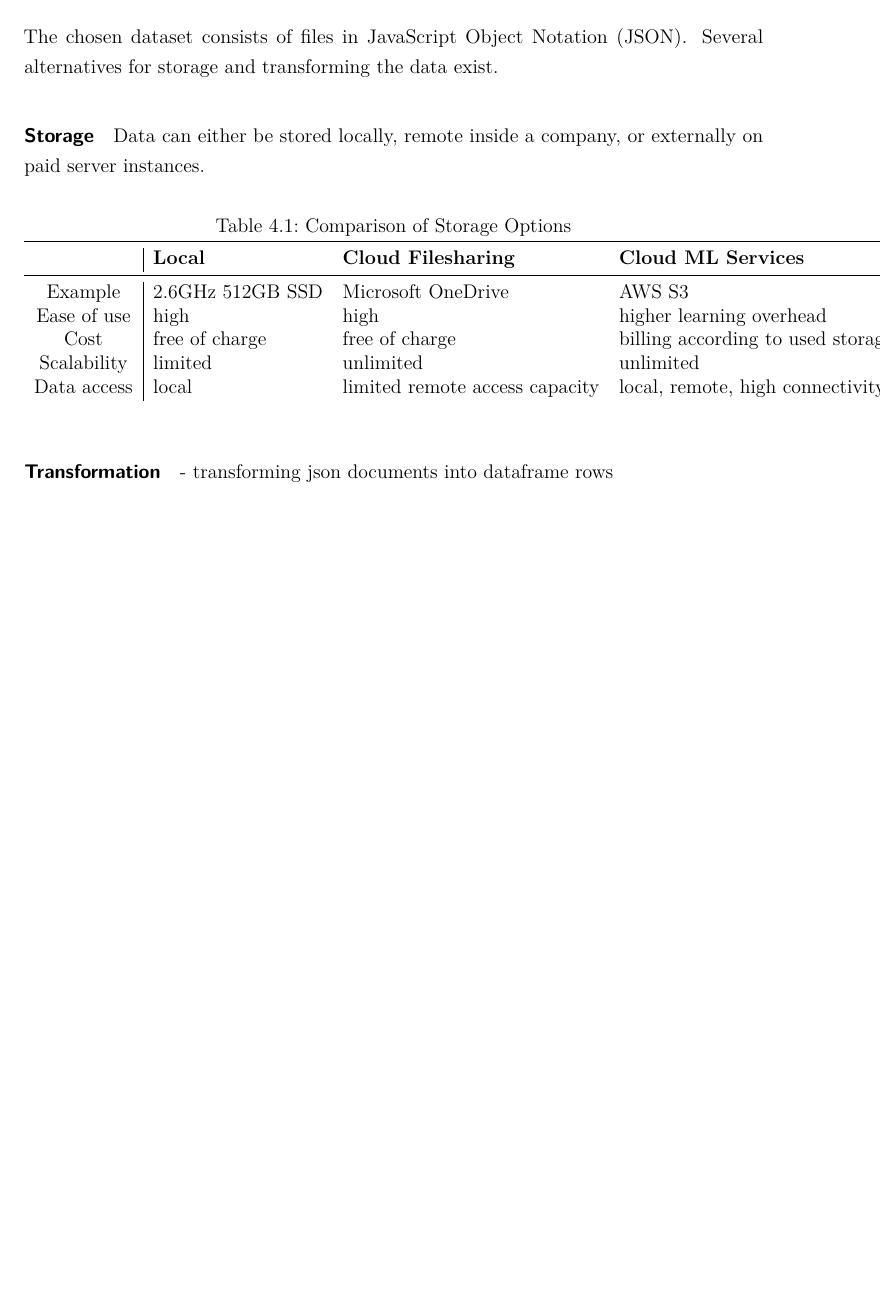
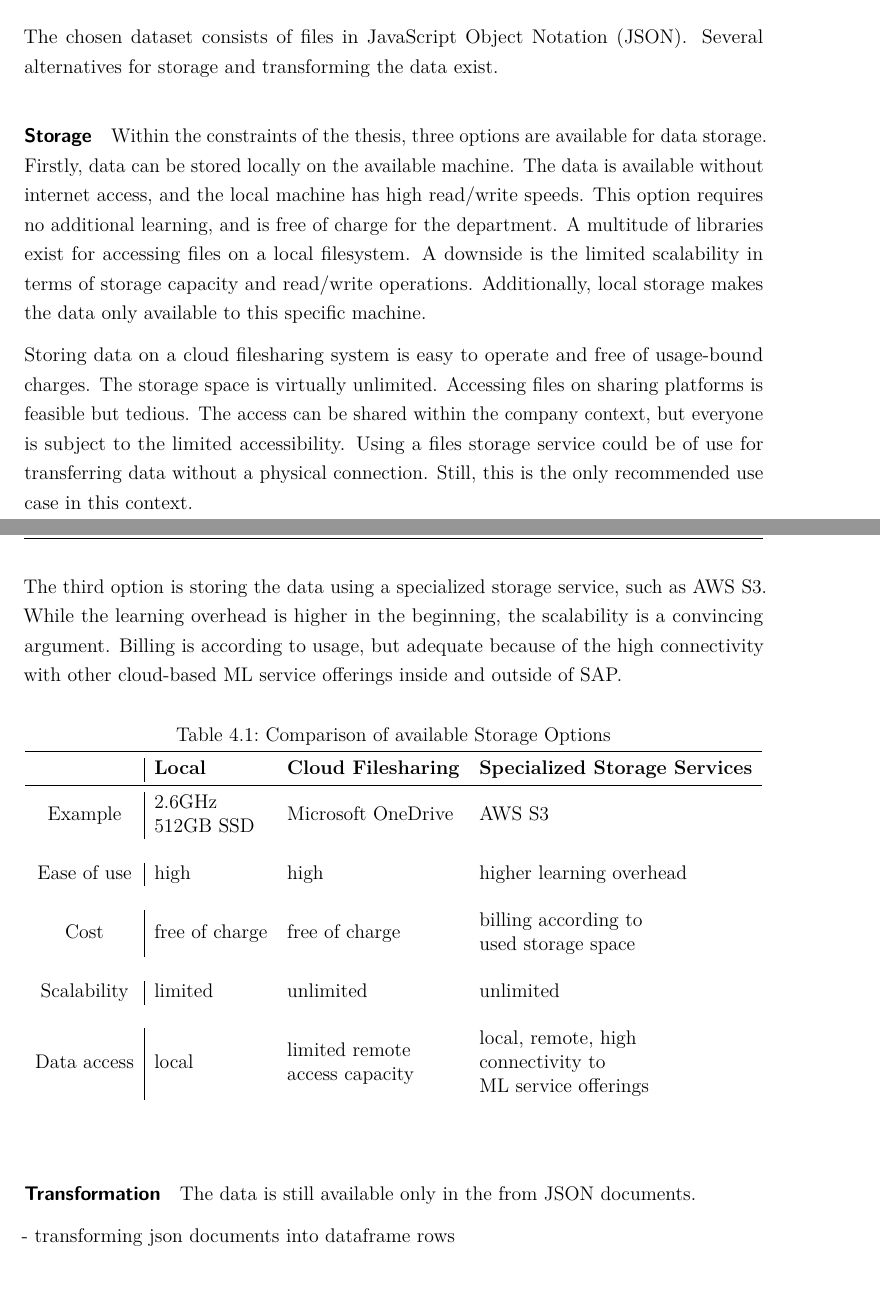
Before and after one commit to LisaRebecca/bachelor-thesis, a LaTeX thesis (Praxisbericht.tex, which reads Inhalt/04_Inhalt/alternatives.tex): part of page 19 of 34 before the commit and two parts of pages 19 and 20 of 34 after it, the two joined at a grey line, cut so that both start at the same text, the shorter picture padded with empty space. Compiled offline with pdfLaTeX.

Commit message:
alternatives for storage

```diff
--- a/Inhalt/04_Inhalt/alternatives.tex
+++ b/Inhalt/04_Inhalt/alternatives.tex
@@ -39,28 +39,37 @@ Data preparation includes data wrangling, data cleaning, and feature extraction.
 	The chosen dataset consists of files in \ac{JSON}. Several alternatives for storage and transforming the data exist.
 
 	\paragraph{Storage}
-	Data can either be stored locally, remote inside a company, or externally on paid server instances.
+	Within the constraints of the thesis, three options are available for data storage. Firstly, data can be stored locally on the available machine. The data is available without internet access, and the local machine has high read/write speeds. This option requires no additional learning, and is free of charge for the department. A multitude of libraries exist for accessing files on a local filesystem. A downside is the limited scalability in terms of storage capacity and read/write operations. Additionally, local storage makes the data only available to this specific machine.
+
+	Storing data on a cloud filesharing system is easy to operate and free of usage-bound charges. The storage space is virtually unlimited. Accessing files on sharing platforms is feasible but tedious. The access can be shared within the company context, but everyone is subject to the limited accessibility. Using a files storage service could be of use for transferring data without a physical connection. Still, this is the only recommended use case in this context.
+
+	The third option is storing the data using a specialized storage service, such as AWS S3. While the learning overhead is higher in the beginning, the scalability is a convincing argument. Billing is according to usage, but adequate because of the high connectivity with other cloud-based ML service offerings inside and outside of SAP.
 
 	\begin{table}[ht]
 		\centering
-		\caption{Comparison of Storage Options}
+		\caption{Comparison of available Storage Options}
 		\begin{tabular}{c|lll}
 			\toprule
-			&\textbf{Local} & \textbf{Cloud Filesharing} & \textbf{Cloud ML Services} \\
+			&\textbf{Local} & \textbf{Cloud Filesharing} & \textbf{Specialized Storage Services} \\
 			\midrule
-			Example     & 2.6GHz 512GB SSD & Microsoft OneDrive             & AWS S3                                                   \\
-			Ease of use & high             & high                           & higher learning overhead                                 \\
-			Cost        & free of charge   & free of charge                 & billing according to used storage space                  \\
-			Scalability & limited          & unlimited                      & unlimited                                                \\
-			Data access & local            & limited remote access capacity & local, remote, high connectivity to ML service offerings
+			\vspace{0.5cm}
+			Example     & \begin{tabular}[c]{@{}l@{}}2.6GHz \\ 512GB SSD\end{tabular} & Microsoft OneDrive                                                        & AWS S3                                                                                                 \\
+			\vspace{0.5cm}
+			Ease of use & high                                                        & high                                                                      & higher learning overhead                                                                               \\
+			\vspace{0.5cm}
+			Cost        & free of charge                                              & free of charge                                                            & \begin{tabular}[c]{@{}l@{}}billing according to \\ used storage space\end{tabular}                     \\
+			\vspace{0.5cm}
+			Scalability & limited                                                     & unlimited                                                                 & unlimited                                                                                              \\
+			\vspace{0.5cm}
+			Data access & local                                                       & \begin{tabular}[c]{@{}l@{}}limited remote \\ access capacity\end{tabular} & \begin{tabular}[c]{@{}l@{}}local, remote, high \\ connectivity to \\ ML service offerings\end{tabular}
 
 		\end{tabular}
 		\label{tabelle:storage}
 	\end{table}
 
+	\paragraph{Transformation}
+	The data is still available only in the from \ac{JSON} documents.
 
-
-	\paragraph{Transformation}
 	- transforming json documents into dataframe rows
 
 
```
Also changed, not shown: Inhalt/04_Inhalt/Objectives and Criteria.tex (+1 -1 lines), Praxisbericht.pdf.
